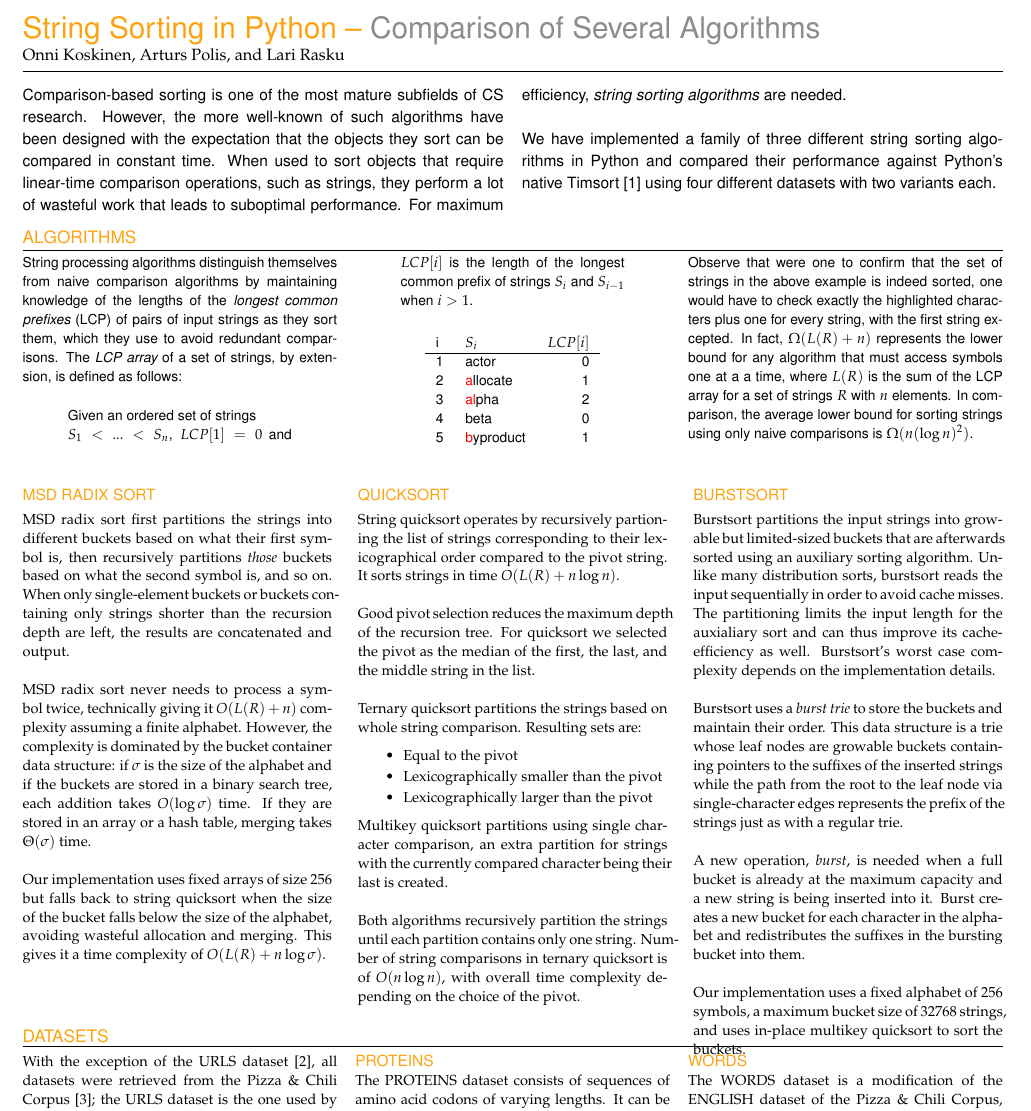
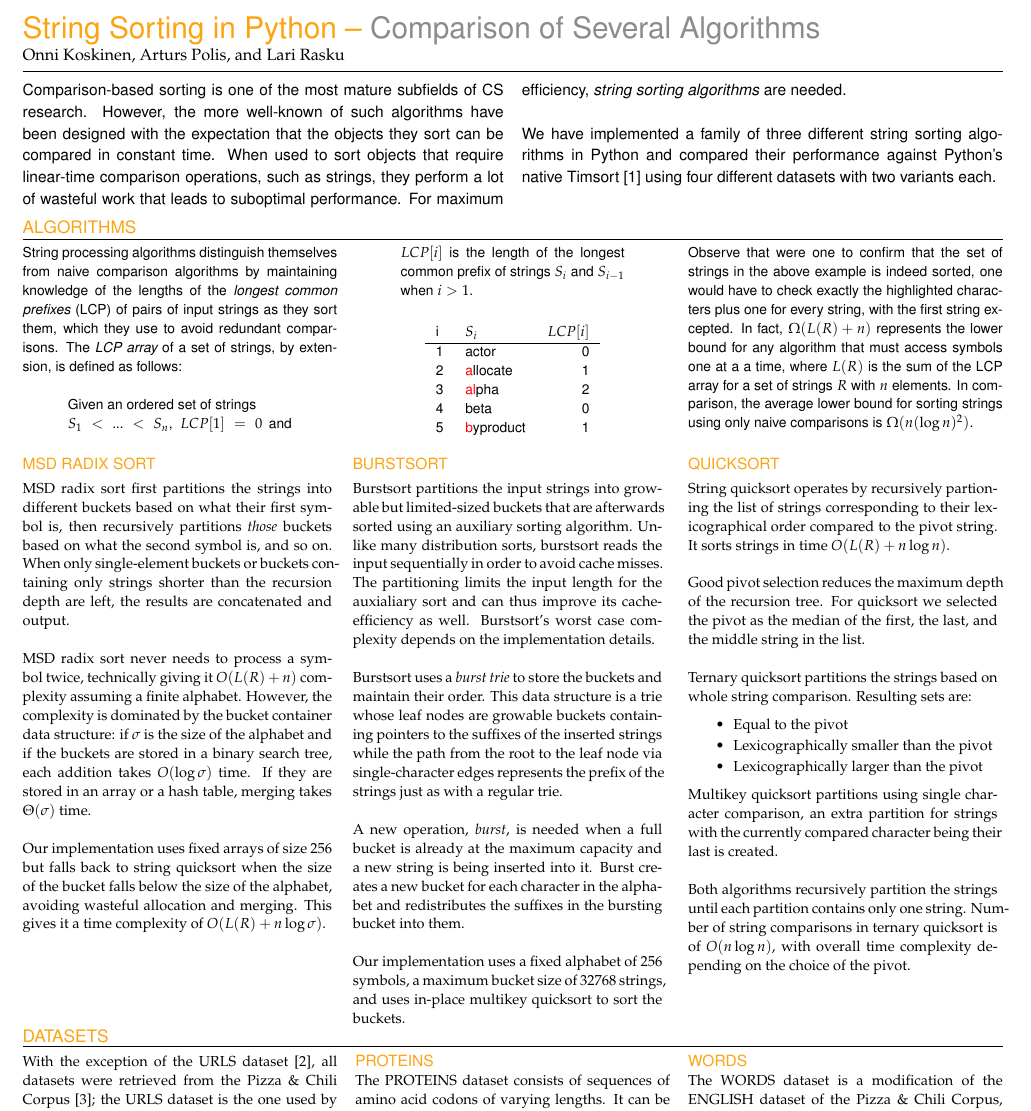
Before and after one commit to arpol/spa, a LaTeX document (poster.tex): part of the page, cut so that both start at the same text. Compiled offline with pdfLaTeX.

Commit message:
Poster minor text box alignments

```diff
--- a/poster.tex
+++ b/poster.tex
@@ -23,7 +23,7 @@
 \input{sections/header.tex}
 
 % ------------------------- ABSTRACT ----------------------------------
-\begin{textblock}{190}(0,-5)
+\begin{textblock}{190}(0,-6)
     \input{sections/abstract.tex}
 \end{textblock}
 % Large subtitle with line. Again, not from the university template.
@@ -34,20 +34,20 @@
 %\end{textblock}
 
 % ----------------------- ALGORITHMS ----------------------------
-\begin{textblock}{190}(0,28)
+\begin{textblock}{190}(0,26)
     \input{sections/algorithms.tex}
 \end{textblock}
 
-\begin{textblock}{60}(0,78)
+\begin{textblock}{60}(0,72)
     \input{sections/radixsort.tex}
 \end{textblock}
 
-\begin{textblock}{60}(65,78)
-    \input{sections/quicksort.tex}
+\begin{textblock}{60}(64,72)
+    \input{sections/burstsort.tex}
 \end{textblock}
 
-\begin{textblock}{60}(130,78)
-    \input{sections/burstsort.tex}
+\begin{textblock}{60}(129,72)
+     \input{sections/quicksort.tex}
 \end{textblock}
 
 % ----------------------- DATASETS-----------------------------
```
